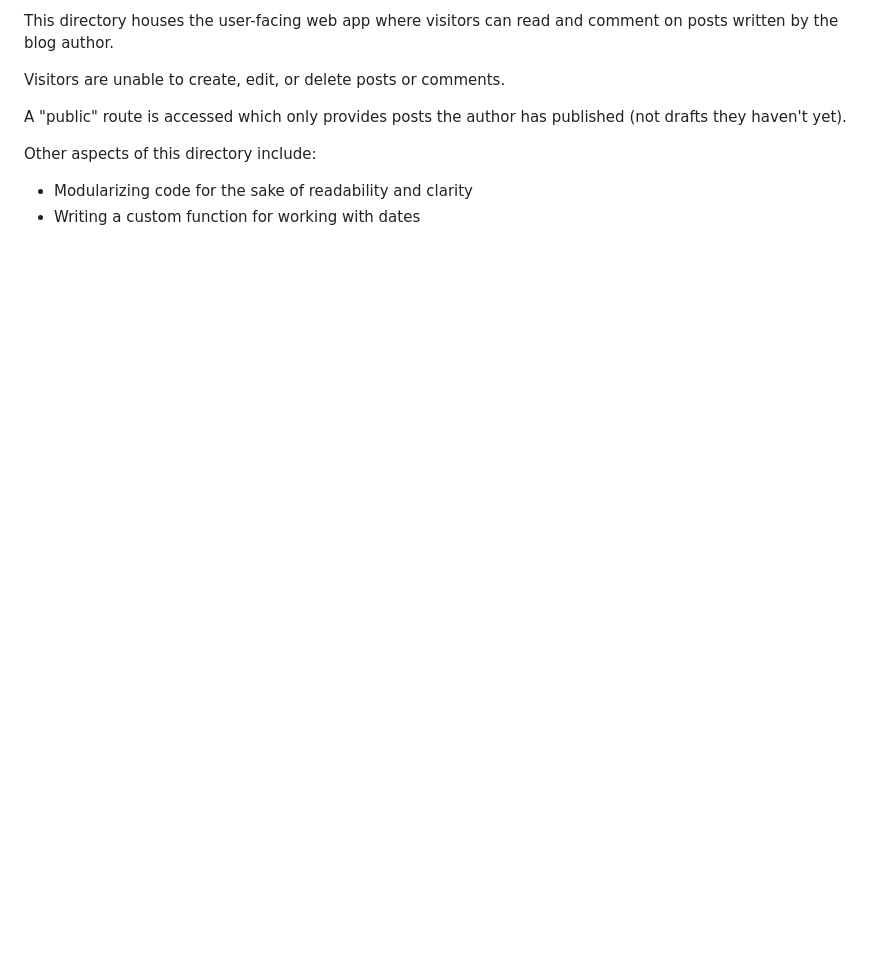
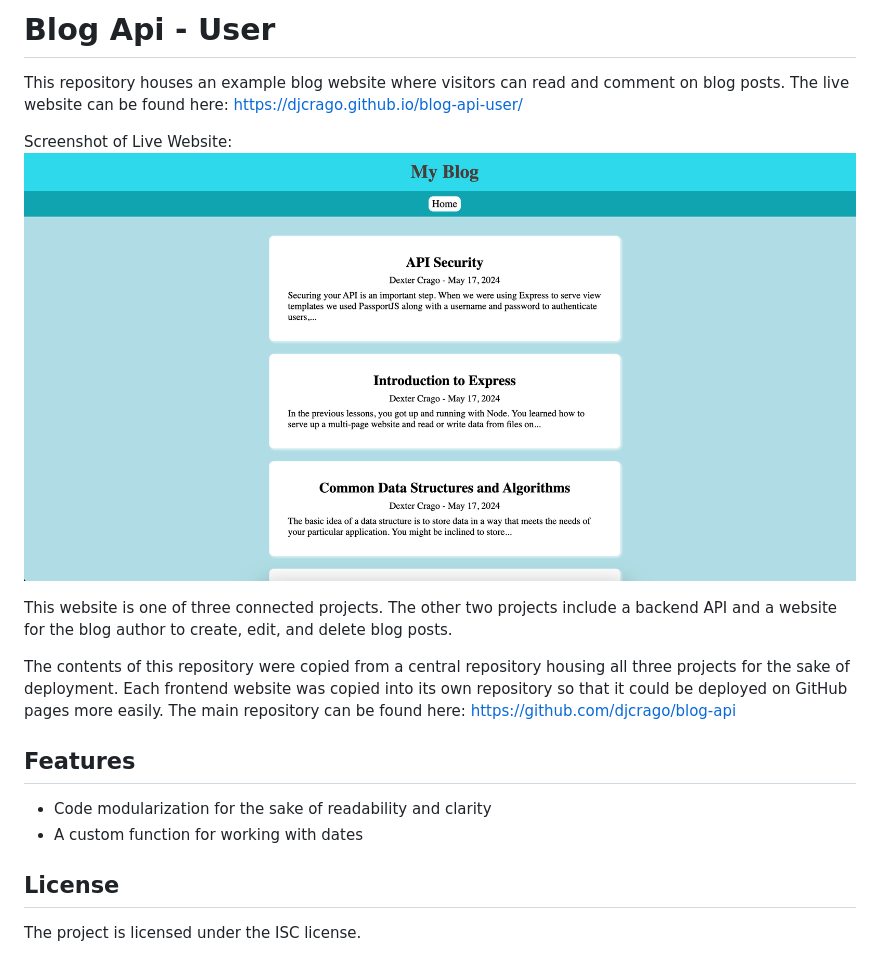
Before and after one commit to djcrago/blog-api-user, a Markdown page: README.md, the part around the change. GitHub-like rendering; pictures changed too: website-screenshot.png (added); blank space fills up the shorter version.

Commit message:
Update README and include screenshot

```diff
--- a/README.md
+++ b/README.md
@@ -1,10 +1,20 @@
-This directory houses the user-facing web app where visitors can read and comment on posts written by the blog author.
+# Blog Api - User
 
-Visitors are unable to create, edit, or delete posts or comments.
+This repository houses an example blog website where visitors can read and comment on blog posts.
+The live website can be found here: https://djcrago.github.io/blog-api-user/
 
-A "public" route is accessed which only provides posts the author has published (not drafts they haven't yet).
+Screenshot of Live Website:
+![Screenshot of website this repository houses](./website-screenshot.png?raw=true 'Website Screenshot')
 
-Other aspects of this directory include:
+This website is one of three connected projects. The other two projects include a backend API and a website for the blog author to create, edit, and delete blog posts.
 
-- Modularizing code for the sake of readability and clarity
-- Writing a custom function for working with dates
+The contents of this repository were copied from a central repository housing all three projects for the sake of deployment. Each frontend website was copied into its own repository so that it could be deployed on GitHub pages more easily. The main repository can be found here: https://github.com/djcrago/blog-api
+
+## Features
+
+- Code modularization for the sake of readability and clarity
+- A custom function for working with dates
+
+## License
+
+The project is licensed under the ISC license.
```
